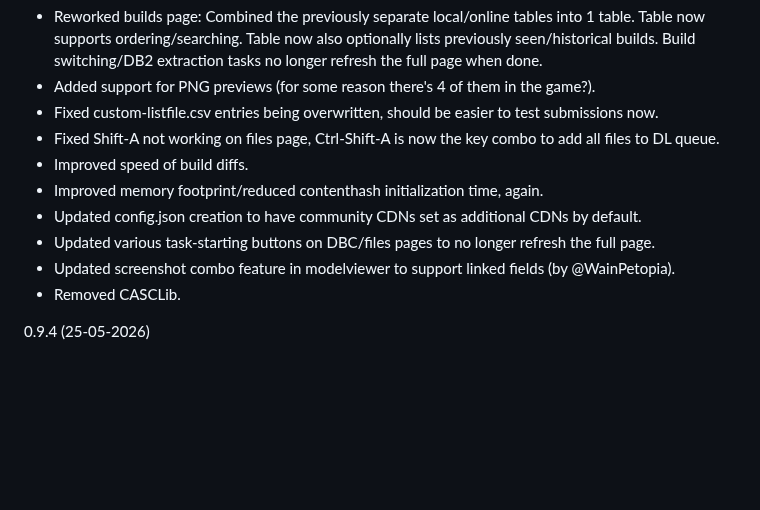
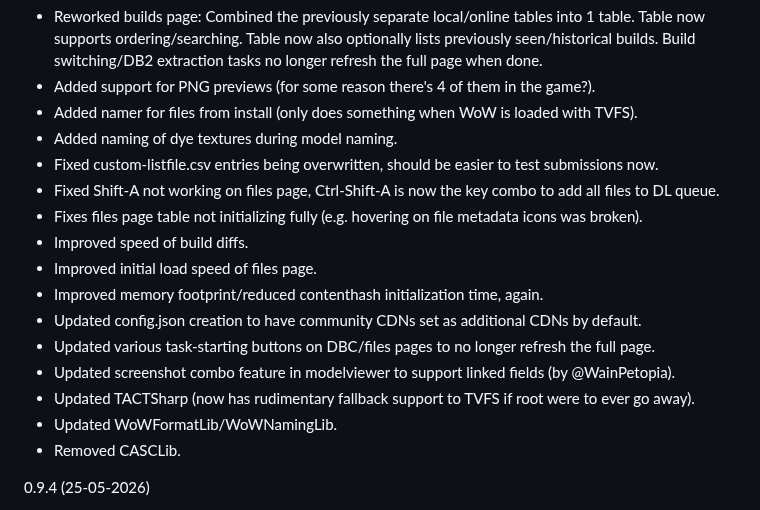
Before and after one commit to Marlamin/wow.tools.local, a Markdown page: CHANGELOG.md, the part around the change. GitHub-like rendering; blank space fills up the shorter version.

```diff
--- a/CHANGELOG.md
+++ b/CHANGELOG.md
@@ -5,13 +5,19 @@
   Table now also optionally lists previously seen/historical builds.
   Build switching/DB2 extraction tasks no longer refresh the full page when done.
 - Added support for PNG previews (for some reason there's 4 of them in the game?).
+- Added namer for files from install (only does something when WoW is loaded with TVFS).
+- Added naming of dye textures during model naming.
 - Fixed custom-listfile.csv entries being overwritten, should be easier to test submissions now.
 - Fixed Shift-A not working on files page, Ctrl-Shift-A is now the key combo to add all files to DL queue.
+- Fixes files page table not initializing fully (e.g. hovering on file metadata icons was broken).
 - Improved speed of build diffs.
+- Improved initial load speed of files page.
 - Improved memory footprint/reduced contenthash initialization time, again.
 - Updated config.json creation to have community CDNs set as additional CDNs by default.
 - Updated various task-starting buttons on DBC/files pages to no longer refresh the full page.
 - Updated screenshot combo feature in modelviewer to support linked fields (by @WainPetopia).
+- Updated TACTSharp (now has rudimentary fallback support to TVFS if root were to ever go away).
+- Updated WoWFormatLib/WoWNamingLib.
 - Removed CASCLib.
 
 0.9.4 (25-05-2026)
```
